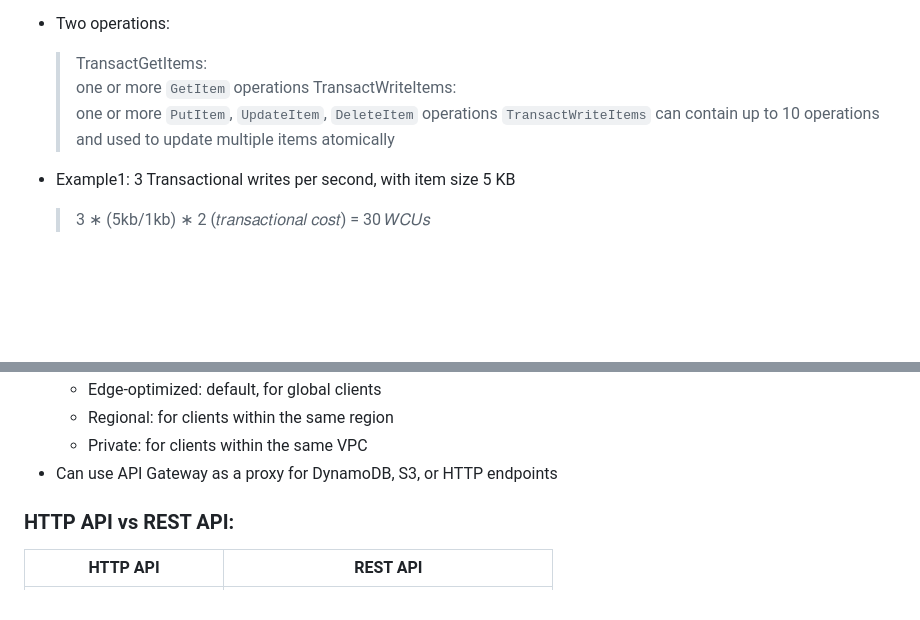
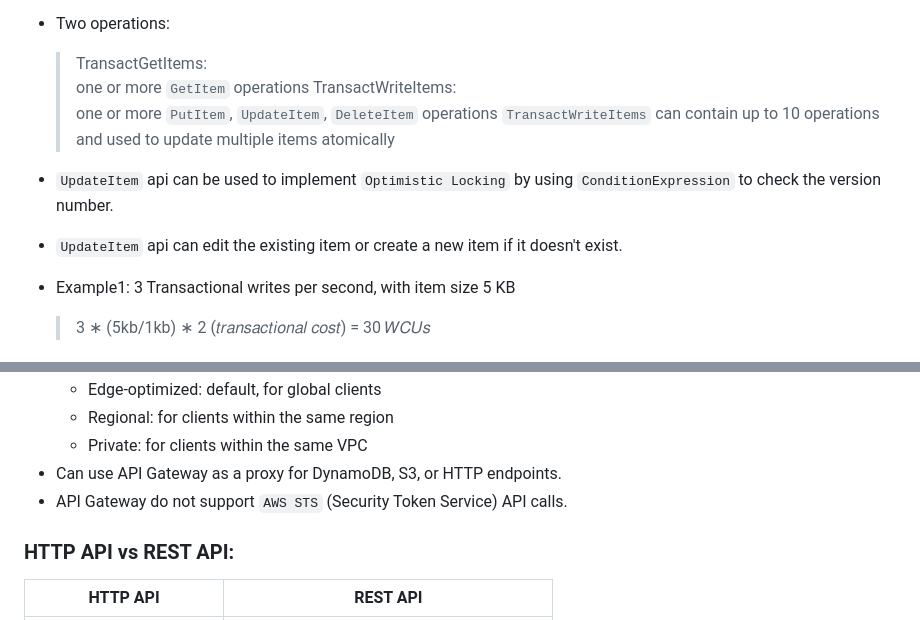
Before and after one commit to vinitparekh17/aws-developer-associate, a Markdown page: README.MD, 2 parts joined by grey strips. Rendered like a GitHub page; blank space fills up the shorter version.

```diff
--- a/README.MD
+++ b/README.MD
@@ -648,6 +657,9 @@ throughput of processing
     > one or more `PutItem`, `UpdateItem`, `DeleteItem` operations
     > `TransactWriteItems` can contain up to 10 operations and used to update multiple items atomically
 
+- `UpdateItem` api can be used to implement `Optimistic Locking` by using `ConditionExpression` to check the version number.
+- `UpdateItem` api can edit the existing item or create a new item if it doesn't exist.
+
 - Example1: 3 Transactional writes per second, with item size 5 KB
     > 3 ∗ (5kb/1kb) ∗ 2 (𝑡𝑟𝑎𝑛𝑠𝑎𝑐𝑡𝑖𝑜𝑛𝑎𝑙 𝑐𝑜𝑠𝑡) = 30 𝑊𝐶𝑈𝑠
 
@@ -672,7 +684,8 @@ throughput of processing
     - Edge-optimized: default, for global clients
     - Regional: for clients within the same region
     - Private: for clients within the same VPC
-- Can use API Gateway as a proxy for DynamoDB, S3, or HTTP endpoints
+- Can use API Gateway as a proxy for DynamoDB, S3, or HTTP endpoints.
+- API Gateway do not support `AWS STS` (Security Token Service) API calls.
 
 ### HTTP API vs REST API:
 
```
Also changed, not shown: other parts of README.MD (+18 -3 lines).
